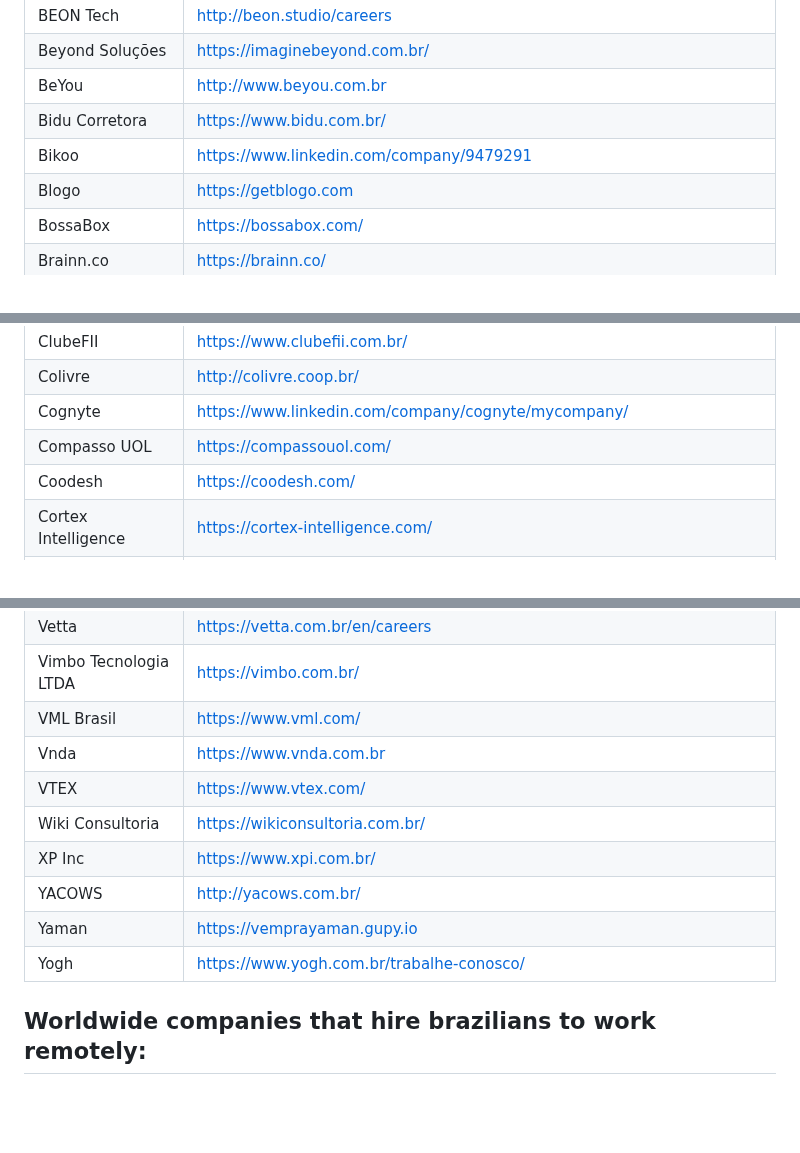
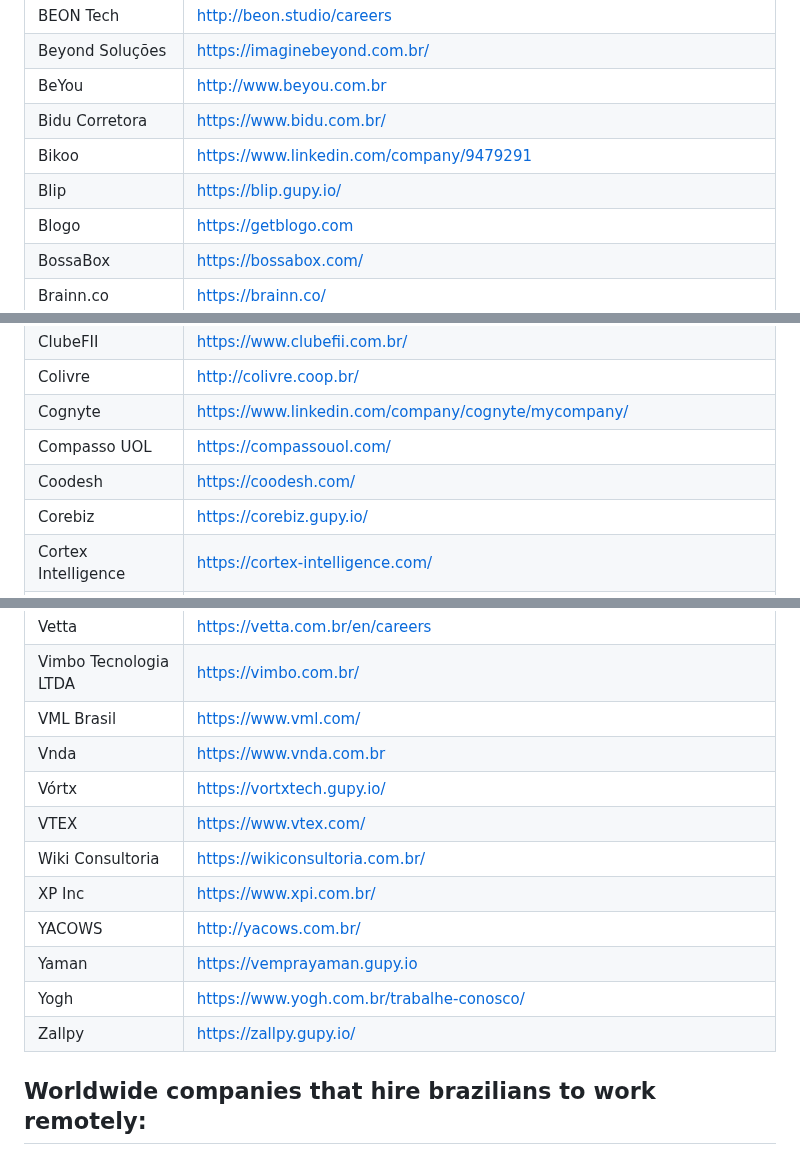
Before and after one commit to lerrua/remote-jobs-brazil, a Markdown page: README.md, 3 parts joined by grey strips. Rendered like a GitHub page; blank space fills up the shorter version.

Commit message:
Updating list: adding Blip, Corebiz, Lyncas, Vórtx and Zallpy

```diff
--- a/README.md
+++ b/README.md
@@ -33,6 +33,7 @@ Beyond Soluções | https://imaginebeyond.com.br/
 BeYou | http://www.beyou.com.br
 Bidu Corretora | https://www.bidu.com.br/
 Bikoo | https://www.linkedin.com/company/9479291
+Blip | https://blip.gupy.io/
 Blogo | https://getblogo.com
 BossaBox | https://bossabox.com/
 Brainn.co | https://brainn.co/
@@ -53,6 +54,7 @@ Colivre | http://colivre.coop.br/
 Cognyte | https://www.linkedin.com/company/cognyte/mycompany/
 Compasso UOL | https://compassouol.com/
 Coodesh | https://coodesh.com/
+Corebiz | https://corebiz.gupy.io/
 Cortex Intelligence | https://cortex-intelligence.com/
 Crafters Software Studio | http://www.crafters.com.br/
 Crawly | https://www.crawly.com.br/
@@ -191,13 +194,14 @@ Vetta | https://vetta.com.br/en/careers
 Vimbo Tecnologia LTDA | https://vimbo.com.br/
 VML Brasil | https://www.vml.com/
 Vnda | https://www.vnda.com.br
+Vórtx | https://vortxtech.gupy.io/
 VTEX | https://www.vtex.com/
 Wiki Consultoria | https://wikiconsultoria.com.br/
 XP Inc | https://www.xpi.com.br/
 YACOWS | http://yacows.com.br/
 Yaman | https://vemprayaman.gupy.io
 Yogh | https://www.yogh.com.br/trabalhe-conosco/
-
+Zallpy | https://zallpy.gupy.io/
 
 ## Worldwide companies that hire brazilians to work remotely:
 
```
Also changed, not shown: other parts of README.md (+1 -0 lines).
